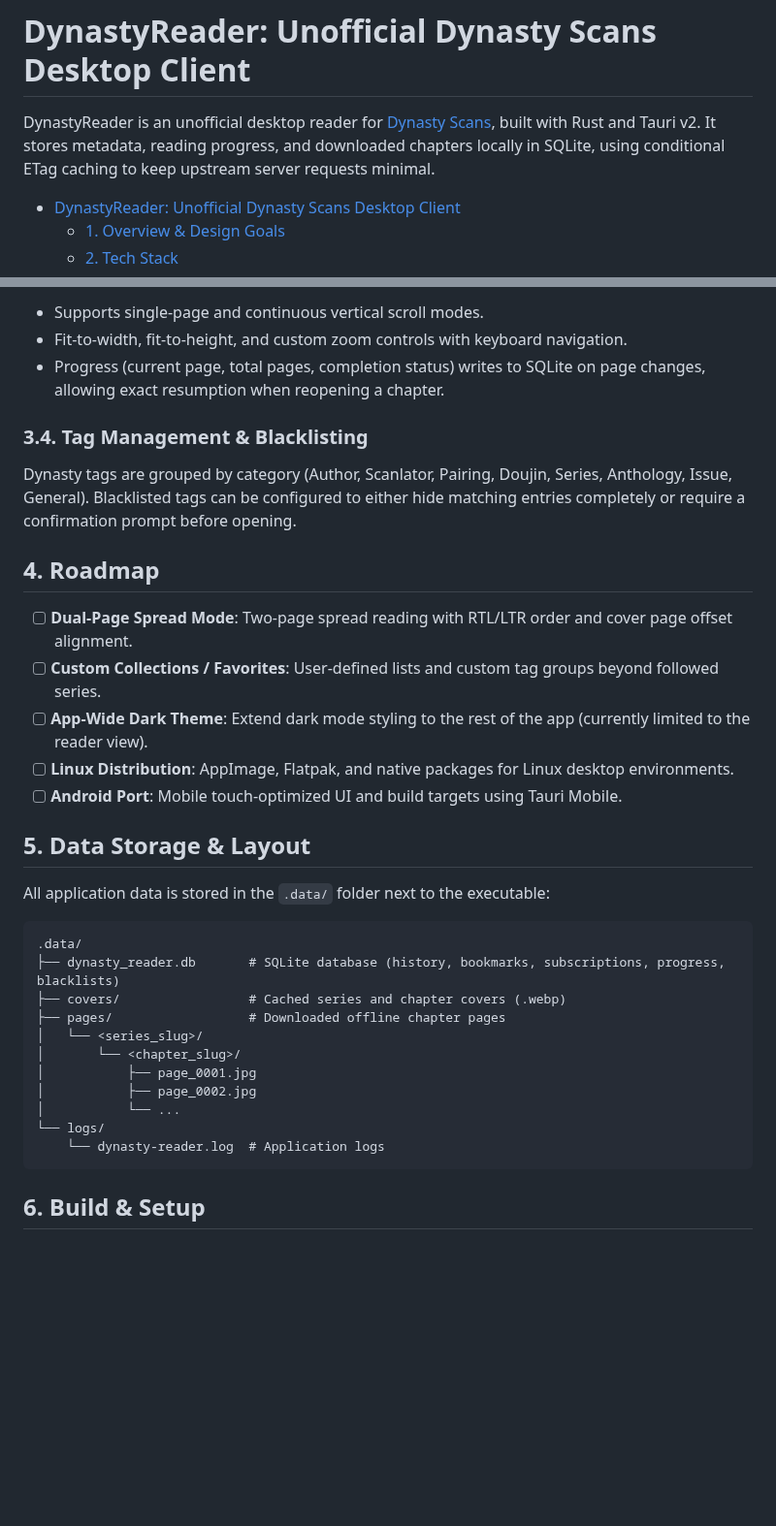
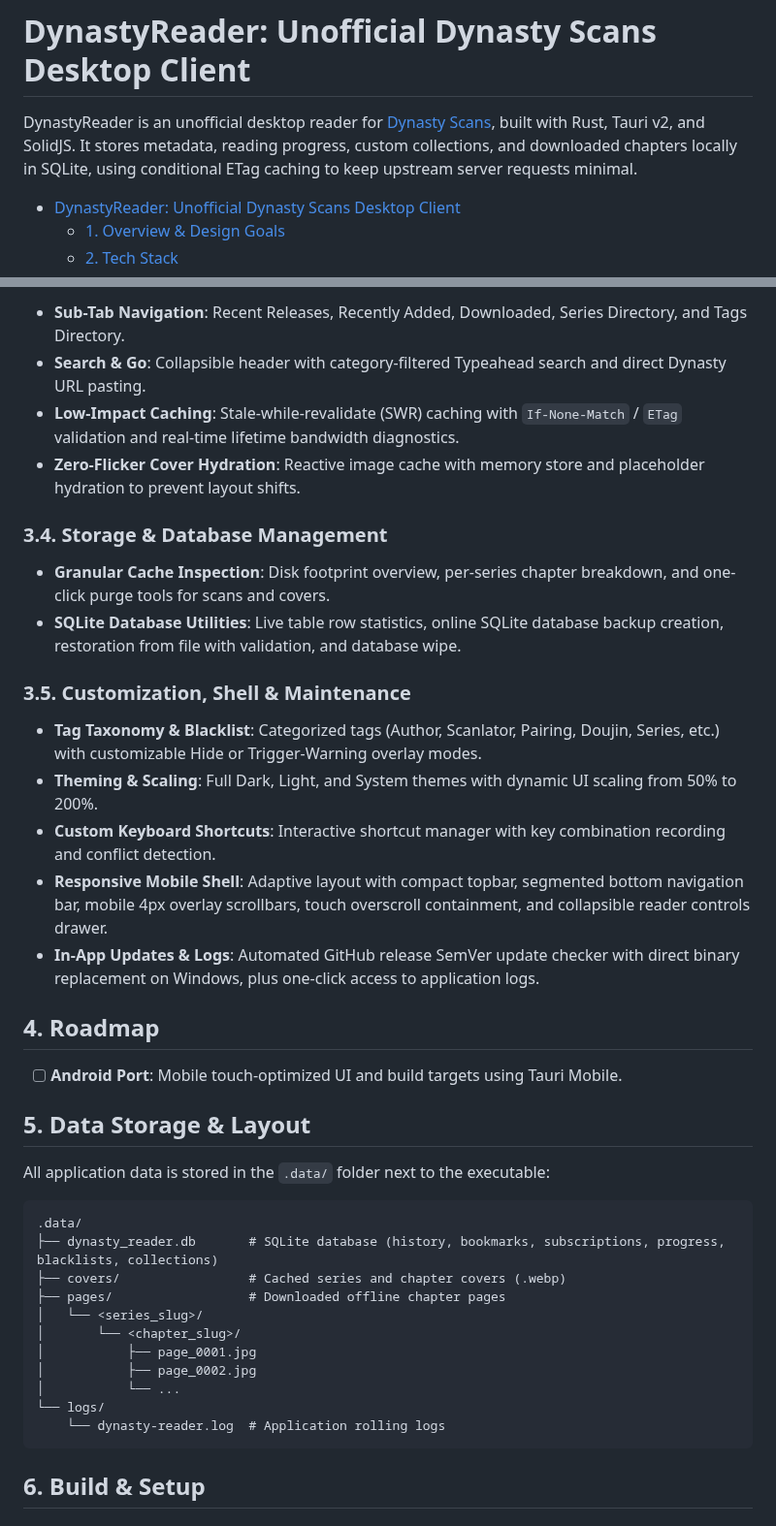
Before and after one commit to FuouM/DynastyReader, a Markdown page: README.md, 2 parts joined by grey strips. Shown at 97% size. GitHub-like rendering; blank space fills up the shorter version.

````diff
--- a/README.md
+++ b/README.md
@@ -1,6 +1,6 @@
 # DynastyReader: Unofficial Dynasty Scans Desktop Client
 
-DynastyReader is an unofficial desktop reader for [Dynasty Scans](https://dynasty-scans.com/), built with Rust and Tauri v2. It stores metadata, reading progress, and downloaded chapters locally in SQLite, using conditional ETag caching to keep upstream server requests minimal.
+DynastyReader is an unofficial desktop reader for [Dynasty Scans](https://dynasty-scans.com/), built with Rust, Tauri v2, and SolidJS. It stores metadata, reading progress, custom collections, and downloaded chapters locally in SQLite, using conditional ETag caching to keep upstream server requests minimal.
 
 - [DynastyReader: Unofficial Dynasty Scans Desktop Client](#dynastyreader-unofficial-dynasty-scans-desktop-client)
   - [1. Overview \& Design Goals](#1-overview--design-goals)
@@ -49,18 +58,24 @@ Chapters can be saved locally for offline reading into `.data/pages/<series>/<ch
 
-- Supports single-page and continuous vertical scroll modes.
-- Fit-to-width, fit-to-height, and custom zoom controls with keyboard navigation.
-- Progress (current page, total pages, completion status) writes to SQLite on page changes, allowing exact resumption when reopening a chapter.
+- **Sub-Tab Navigation**: Recent Releases, Recently Added, Downloaded, Series Directory, and Tags Directory.
+- **Search & Go**: Collapsible header with category-filtered Typeahead search and direct Dynasty URL pasting.
+- **Low-Impact Caching**: Stale-while-revalidate (SWR) caching with `If-None-Match` / `ETag` validation and real-time lifetime bandwidth diagnostics.
+- **Zero-Flicker Cover Hydration**: Reactive image cache with memory store and placeholder hydration to prevent layout shifts.
 
-### 3.4. Tag Management & Blacklisting
+### 3.4. Storage & Database Management
 
-Dynasty tags are grouped by category (Author, Scanlator, Pairing, Doujin, Series, Anthology, Issue, General). Blacklisted tags can be configured to either hide matching entries completely or require a confirmation prompt before opening.
+- **Granular Cache Inspection**: Disk footprint overview, per-series chapter breakdown, and one-click purge tools for scans and covers.
+- **SQLite Database Utilities**: Live table row statistics, online SQLite database backup creation, restoration from file with validation, and database wipe.
+
+### 3.5. Customization, Shell & Maintenance
+
+- **Tag Taxonomy & Blacklist**: Categorized tags (Author, Scanlator, Pairing, Doujin, Series, etc.) with customizable Hide or Trigger-Warning overlay modes.
+- **Theming & Scaling**: Full Dark, Light, and System themes with dynamic UI scaling from 50% to 200%.
+- **Custom Keyboard Shortcuts**: Interactive shortcut manager with key combination recording and conflict detection.
+- **Responsive Mobile Shell**: Adaptive layout with compact topbar, segmented bottom navigation bar, mobile 4px overlay scrollbars, touch overscroll containment, and collapsible reader controls drawer.
+- **In-App Updates & Logs**: Automated GitHub release SemVer update checker with direct binary replacement on Windows, plus one-click access to application logs.
 
 ## 4. Roadmap
 
-- [ ] **Dual-Page Spread Mode**: Two-page spread reading with RTL/LTR order and cover page offset alignment.
-- [ ] **Custom Collections / Favorites**: User-defined lists and custom tag groups beyond followed series.
-- [ ] **App-Wide Dark Theme**: Extend dark mode styling to the rest of the app (currently limited to the reader view).
-- [ ] **Linux Distribution**: AppImage, Flatpak, and native packages for Linux desktop environments.
 - [ ] **Android Port**: Mobile touch-optimized UI and build targets using Tauri Mobile.
 
 ## 5. Data Storage & Layout
@@ -69,7 +84,7 @@ All application data is stored in the `.data/` folder next to the executable:
 
 ```text
 .data/
-├── dynasty_reader.db       # SQLite database (history, bookmarks, subscriptions, progress, blacklists)
+├── dynasty_reader.db       # SQLite database (history, bookmarks, subscriptions, progress, blacklists, collections)
 ├── covers/                 # Cached series and chapter covers (.webp)
 ├── pages/                  # Downloaded offline chapter pages
 │   └── <series_slug>/
@@ -78,7 +93,7 @@ All application data is stored in the `.data/` folder next to the executable:
 │           ├── page_0002.jpg
 │           └── ...
 └── logs/
-    └── dynasty-reader.log  # Application logs
+    └── dynasty-reader.log  # Application rolling logs
 ```
 
 ## 6. Build & Setup
````
Also changed, not shown: other parts of README.md (+21 -12 lines), assets/desktop_browse.png (added), 1 other file.
